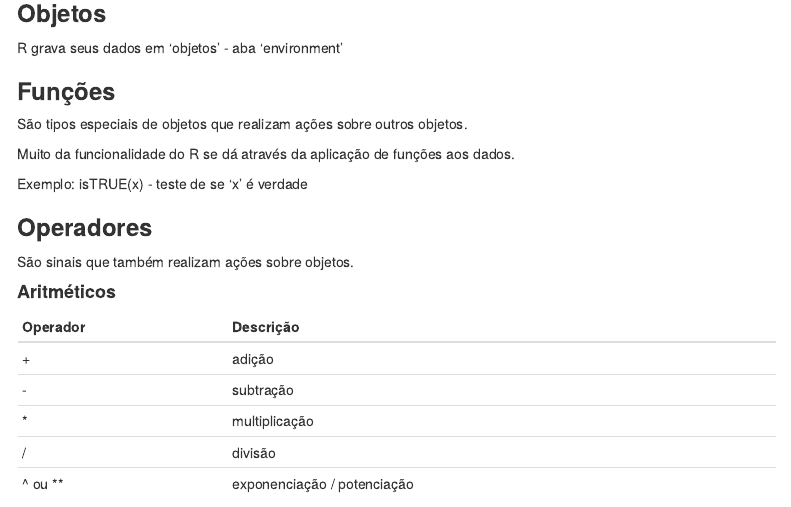
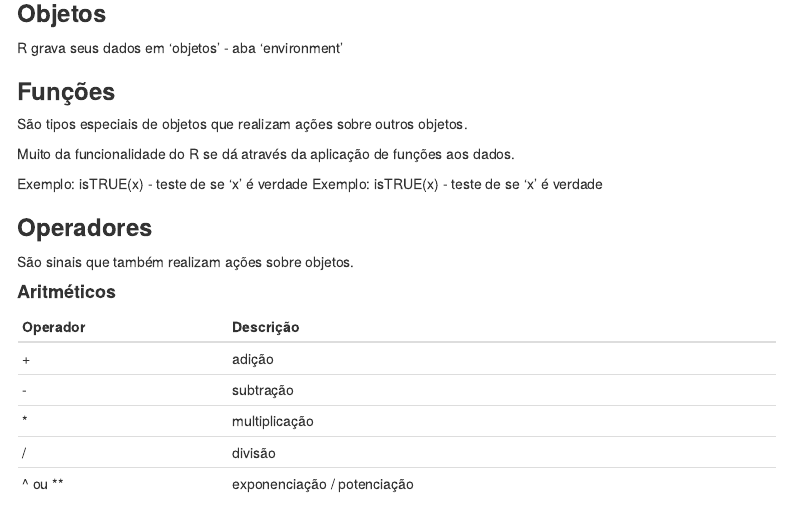
Before and after one commit to joaopacheco123/r_dcg, an R Markdown document (codigo_disciplina.Rmd): the page in a window 1100 px wide, from 1350 px down. Rendered offline with R 4.5, knitr and Pandoc, with nearby package versions; menus at the side of the page are left out.

Commit message:
Update codigo_disciplina.Rmd

```diff
--- a/codigo_disciplina.Rmd
+++ b/codigo_disciplina.Rmd
@@ -140,6 +140,7 @@ São tipos especiais de objetos que realizam ações sobre outros objetos.
 Muito da funcionalidade do R se dá através da aplicação de funções aos
 dados.
 
+Exemplo: isTRUE(x) - teste de se 'x' é verdade
 Exemplo: isTRUE(x) - teste de se 'x' é verdade
 
 ### **Operadores**
```
